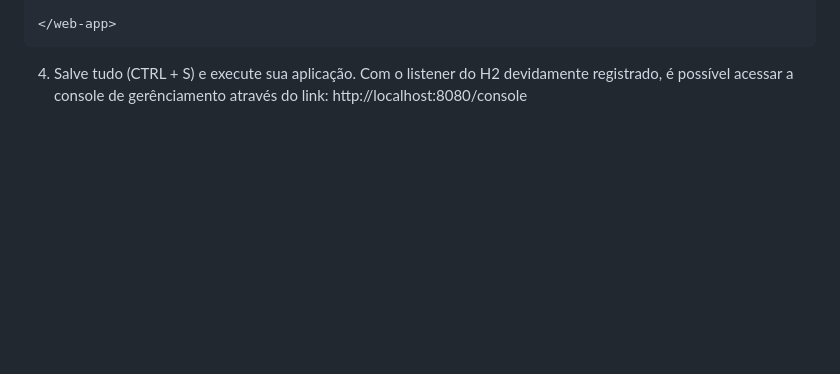
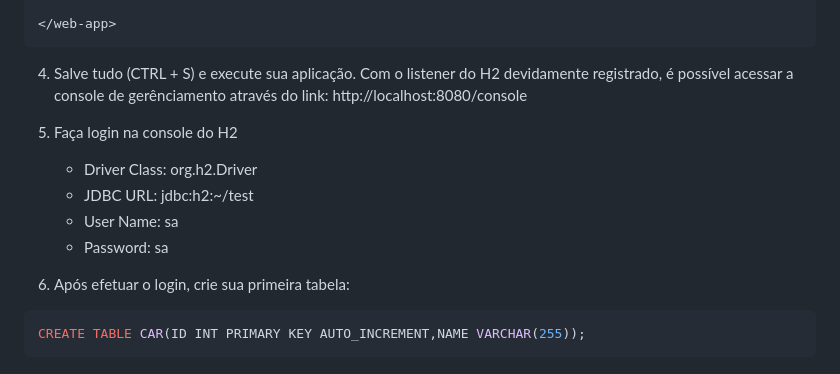
Before and after one commit to professor-enoqueleal/car-store-guide, a Markdown page: LAB-2.md, the part around the change. Rendered like a GitHub page; blank space fills up the shorter version.

Commit message:
adicionando o primeiro script

````diff
--- a/LAB-2.md
+++ b/LAB-2.md
@@ -126,3 +126,14 @@ Para saber mais sobre o H2 DB, visite a documentação oficial através desse [L
 ```
 
 4) Salve tudo (CTRL + S) e execute sua aplicação. Com o listener do H2 devidamente registrado, é possível acessar a console de gerênciamento através do link: http://localhost:8080/console
+
+5) Faça login na console do H2
+    * Driver Class: org.h2.Driver
+    * JDBC URL: jdbc:h2:~/test
+    * User Name: sa
+    * Password: sa
+
+6) Após efetuar o login, crie sua primeira tabela:
+```sql
+CREATE TABLE CAR(ID INT PRIMARY KEY AUTO_INCREMENT,NAME VARCHAR(255));
+```
````
